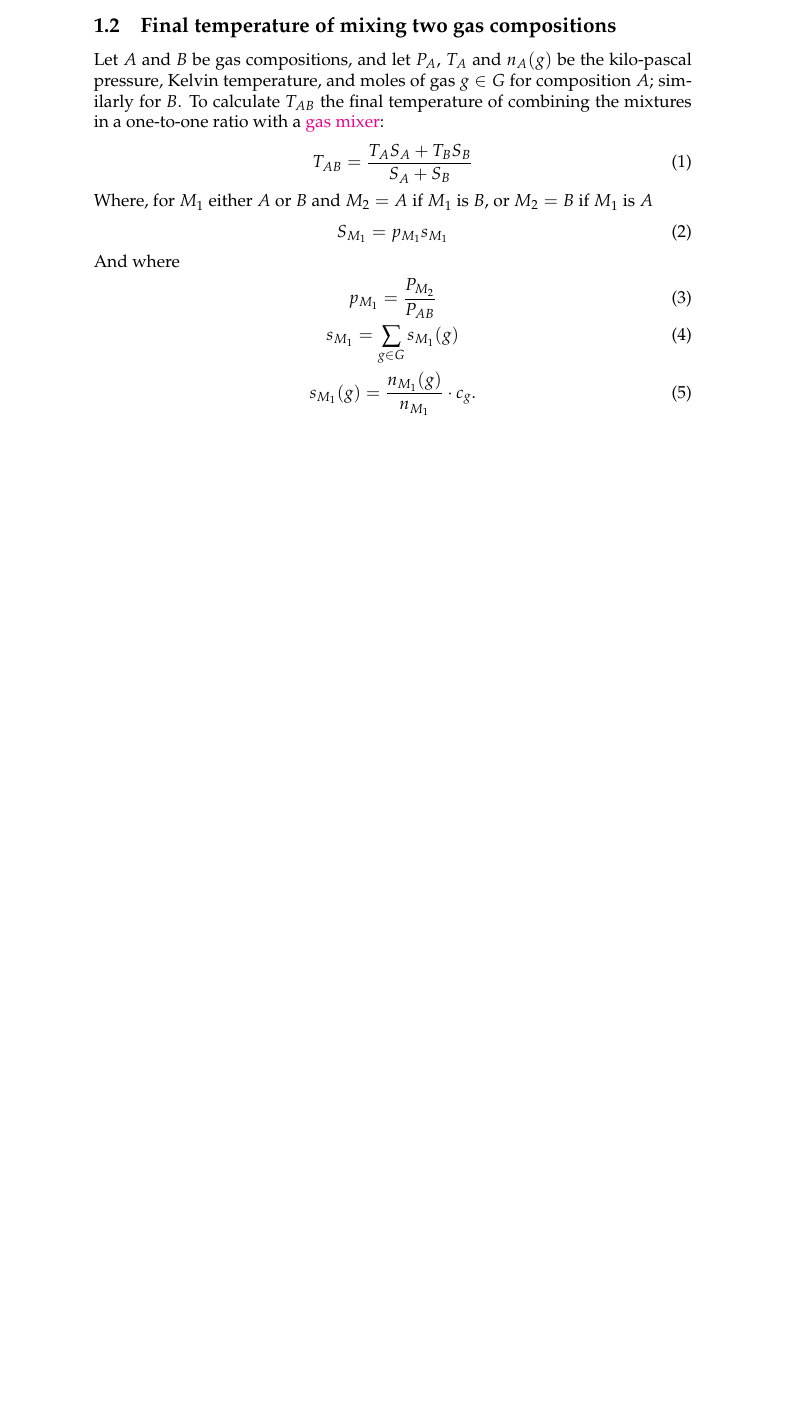
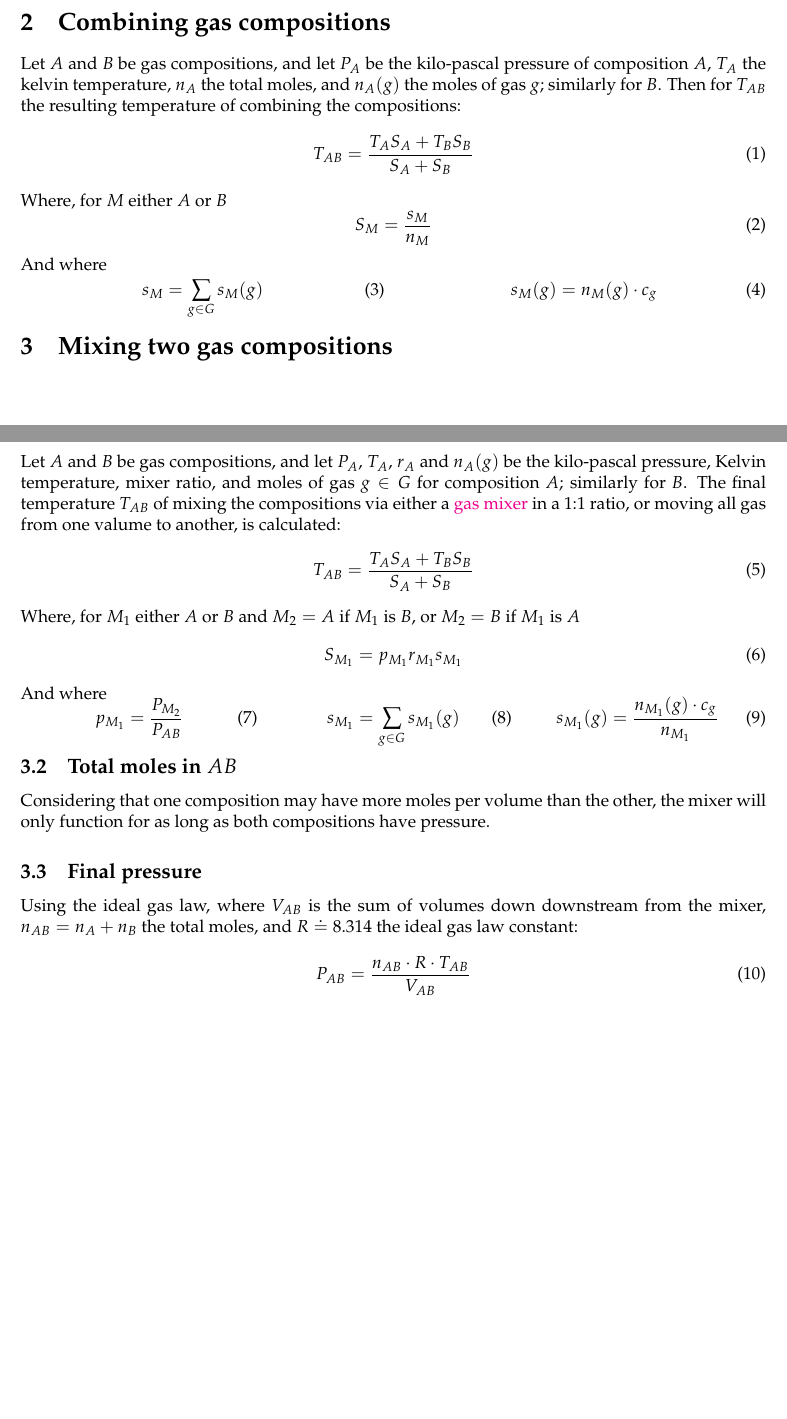
Before and after one commit to nilsso/stationeers_codes, a LaTeX document (gas-notes/gas-notes.tex): part of the page before the commit and two parts of pages 2 and 3 of 3 after it, the two joined at a grey line, cut at the place of the change, the shorter picture padded with empty space. Compiled offline with pdfLaTeX.

Commit message:
Lazy update

```diff
--- a/gas-notes/gas-notes.tex
+++ b/gas-notes/gas-notes.tex
@@ -1,16 +1,18 @@
 % arara: lualatex: {shell: 1}
 \documentclass{article}
+\usepackage{geometry}[margin=1in]
 \usepackage{booktabs}
 \usepackage{hyperref}
 \usepackage{minted}
+\usepackage{multicol}
 \usepackage{mathpazo}
 \usepackage{amsmath}
 \usepackage{amssymb}
 %\usepackage{amsthm}
+\usepackage{mathtools}
+\usepackage{xfrac}
 %\usepackage{mathrsfs}
-\usepackage{mathtools}
 %\usepackage{calc}
-%\usepackage{xfrac}
 
 \hypersetup{
     colorlinks=true
@@ -79,30 +83,85 @@ and $n_A(g)$ to be the number of moles of gas $g$ specifically in $A$.
 Note that $P_{AB}$ is the sum of the pressures (partial pressures)
 $P_A$ and $P_B$.
 
-\subsection{Final temperature of mixing two gas compositions}
+\pagebreak
+\section{Combining gas compositions}
 
-Let $A$ and $B$ be gas compositions, and let $P_A$, $T_A$ and $n_A(g)$ be the
-kilo-pascal pressure, Kelvin temperature, and moles of gas $g\in G$ for
-composition $A$; similarly for $B$.
-To calculate $T_{AB}$ the final temperature of combining the mixtures in a
-one-to-one ratio with a \href{https://stationeers-wiki.com/Pipe_Gas_Mixer}{gas mixer}:
-\begin{equation}
+Let $A$ and $B$ be gas compositions, and let $P_A$ be the kilo-pascal pressure
+of composition $A$, $T_A$ the kelvin temperature, $n_A$ the total moles,
+and $n_A(g)$ the moles of gas $g$; similarly for $B$.
+Then for $T_{AB}$ the resulting temperature of combining the compositions:
+\begin{equation}\label{eq:T_AB}
+    T_{AB}
+    = \frac{T_A S_A+T_B S_B}{S_A+S_B}
+\end{equation}
+Where, for $M$ either $A$ or $B$
+\begin{equation}\label{eq:S_M1}
+    S_M = \frac{s_M}{n_M}
+\end{equation}
+And where
+\vspace{-1em}
+\begin{multicols}{2}
+    \noindent
+    \begin{equation}\label{eq:s_M}
+        \smash{s_M = \sum_{g\in G}s_M(g)}
+    \end{equation}
+    \begin{equation}\label{eq:s_M1g}
+        \smash{s_M(g) = n_M(g)\cdot c_g}
+    \end{equation}
+\end{multicols}
+
+\section{Mixing two gas compositions}
+
+\pagebreak
+\subsection{Final temperature}
+
+Let $A$ and $B$ be gas compositions, and let $P_A$, $T_A$, $r_A$ and $n_A(g)$ be
+the kilo-pascal pressure, Kelvin temperature, mixer ratio, and moles of gas
+$g\in G$ for composition $A$; similarly for $B$.
+The final temperature $T_{AB}$ of mixing the compositions via either a
+\href{https://stationeers-wiki.com/Pipe_Gas_Mixer}{gas mixer}
+in a 1:1 ratio, or moving all gas from one valume to another, is calculated:
+\begin{equation}\label{eq:T_AB}
     T_{AB}
     = \frac{T_A S_A+T_B S_B}{S_A+S_B}
 \end{equation}
 Where, for $M_1$ either $A$ or $B$ and
 $M_2=A$ if $M_1$ is $B$, or
 $M_2=B$ if $M_1$ is $A$
-\begin{equation}
-    S_{M_1} = p_{M_1}s_{M_1}
+\begin{equation}\label{eq:S_M1}
+    S_{M_1} = p_{M_1}r_{M_1}s_{M_1}
 \end{equation}
 And where
-\begin{gather}
-    p_{M_1} = \frac{P_{M_2}}{P_{AB}} \\
-    s_{M_1} = \sum_{g\in G}s_{M_1}(g) \\
-    s_{M_1}(g) = \frac{n_{M_1}(g)}{n_{M_1}}\cdot c_g.
-\end{gather}
+%\setlength{\multicolsep}{6.0pt plus 2.0pt minus 1.5pt}% 50% of original values
+\vspace{-1em}
+\begin{multicols}{3}
+    \noindent
+    \begin{equation}\label{eq:p_M1}
+        p_{M_1} = \smash{\frac{P_{M_2}}{P_{AB}}}
+    \end{equation}
+    \begin{equation}\label{eq:s_M1}
+        s_{M_1} = \smash{\sum_{g\in G}s_{M_1}(g)}
+    \end{equation}
+    \begin{equation}\label{eq:s_M1g}
+        s_{M_1}(g) = \smash{\frac{n_{M_1}(g)\cdot c_g}{n_{M_1}}}
+    \end{equation}
+\end{multicols}
 
-\inputminted{text}{final-temp.mips}
+\subsection{Total moles in $AB$}
+
+Considering that one composition may have more moles per volume than the other,
+the mixer will only function for as long as both compositions have pressure.
+
+\subsection{Final pressure}
+
+Using the ideal gas law,
+where $V_{AB}$ is the sum of volumes down downstream from the mixer,
+$n_{AB}=n_A+n_B$ the total moles,
+and $R\doteq 8.314$ the ideal gas law constant:
+\begin{equation}\label{eq:P_AB}
+    P_{AB} = \frac{n_{AB}\cdot R\cdot T_{AB}}{V_{AB}}
+\end{equation}
+
+%\inputminted{text}{final-temp.mips}
 
 \end{document}
```
Also changed, not shown: gas-notes/gas-notes.pdf, gas-notes/gas-notes.tex (6 more changed lines), 8 other files.
